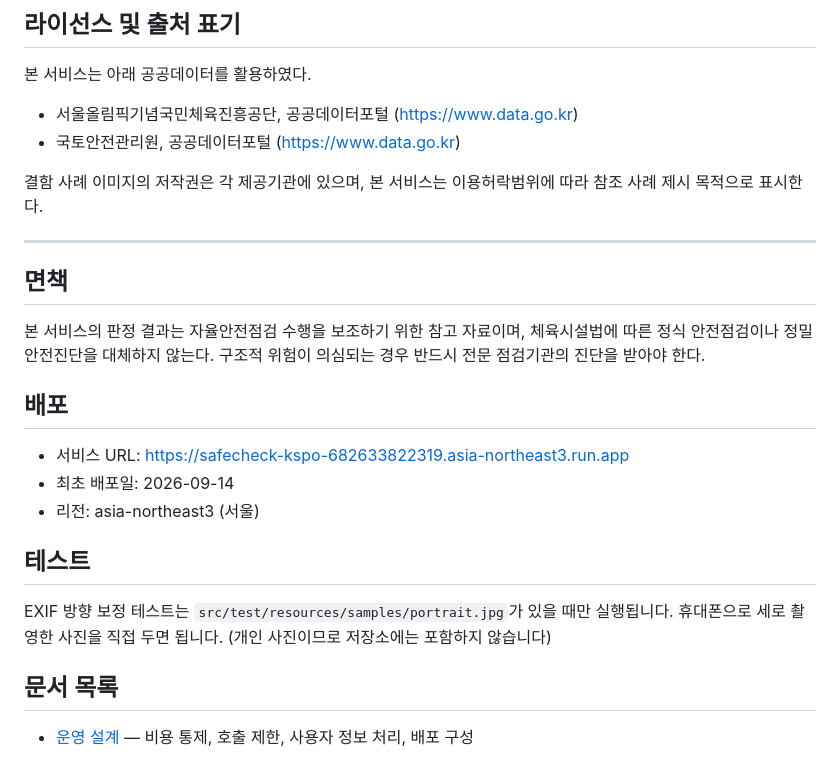
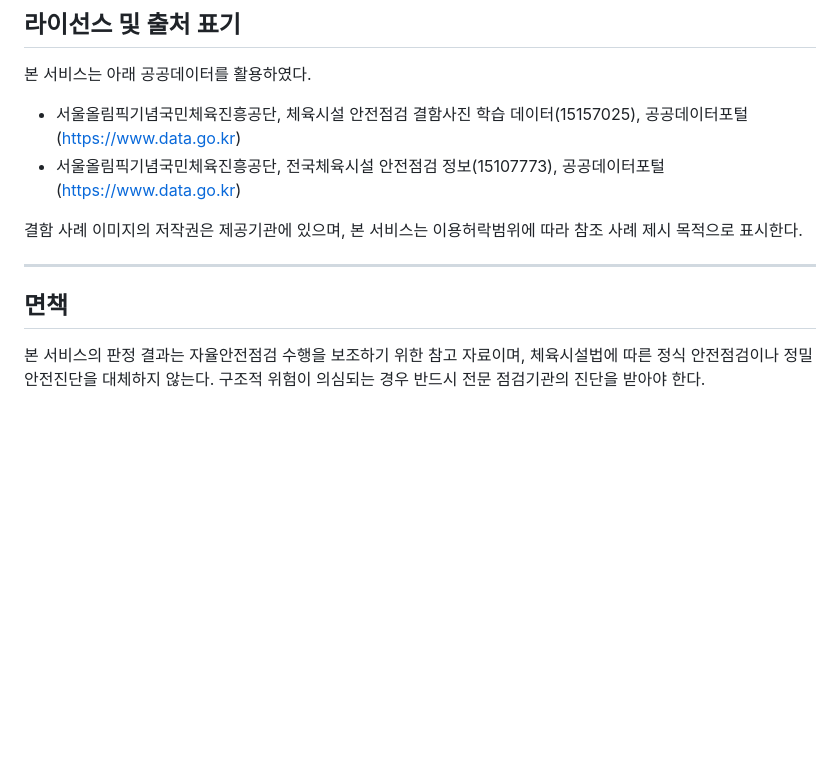
Before and after one commit to seongeun308/safecheck-kspo, a Markdown page: README.md, the part around one of its changes. GitHub-like rendering; blank space fills up the shorter version.

```diff
--- a/README.md
+++ b/README.md
@@ -119,10 +161,12 @@ safecheck-kspo/
 
 본 서비스는 아래 공공데이터를 활용하였다.
 
-- 서울올림픽기념국민체육진흥공단, 공공데이터포털 (https://www.data.go.kr)
-- 국토안전관리원, 공공데이터포털 (https://www.data.go.kr)
+- 서울올림픽기념국민체육진흥공단, 체육시설 안전점검 결함사진 학습 데이터(15157025),
+  공공데이터포털 (https://www.data.go.kr)
+- 서울올림픽기념국민체육진흥공단, 전국체육시설 안전점검 정보(15107773),
+  공공데이터포털 (https://www.data.go.kr)
 
-결함 사례 이미지의 저작권은 각 제공기관에 있으며, 본 서비스는 이용허락범위에 따라
+결함 사례 이미지의 저작권은 제공기관에 있으며, 본 서비스는 이용허락범위에 따라
 참조 사례 제시 목적으로 표시한다.
 
 ---
@@ -132,18 +176,3 @@ safecheck-kspo/
 본 서비스의 판정 결과는 자율안전점검 수행을 보조하기 위한 참고 자료이며, 체육시설법에
 따른 정식 안전점검이나 정밀안전진단을 대체하지 않는다. 구조적 위험이 의심되는 경우
 반드시 전문 점검기관의 진단을 받아야 한다.
-
-## 배포
-
-- 서비스 URL: https://safecheck-kspo-682633822319.asia-northeast3.run.app
-- 최초 배포일: 2026-09-14
-- 리전: asia-northeast3 (서울)
-
-## 테스트
-
-EXIF 방향 보정 테스트는 `src/test/resources/samples/portrait.jpg`가 있을 때만
-실행됩니다. 휴대폰으로 세로 촬영한 사진을 직접 두면 됩니다.
-(개인 사진이므로 저장소에는 포함하지 않습니다)
-
-## 문서 목록
-- [운영 설계](docs/operations.md) — 비용 통제, 호출 제한, 사용자 정보 처리, 배포 구성
```
Also changed, not shown: other parts of README.md (+68 -26 lines), docs/data-analysis.md (+68 -62 lines), docs/operations.md (+8 -7 lines).
